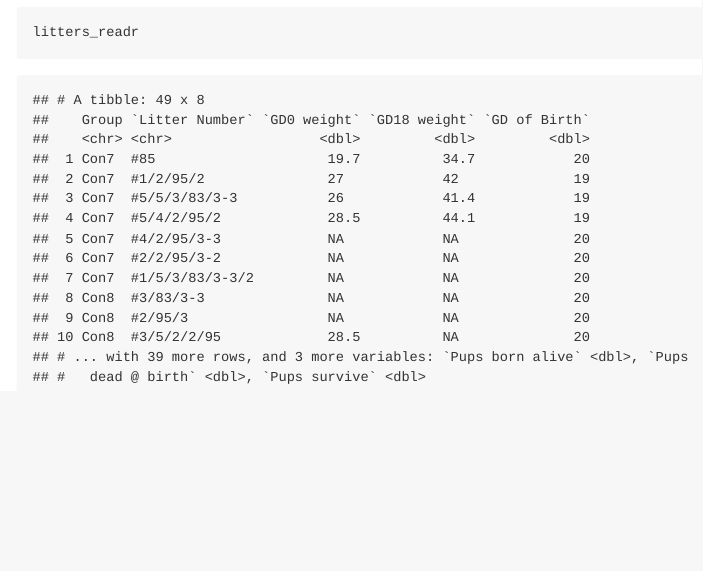
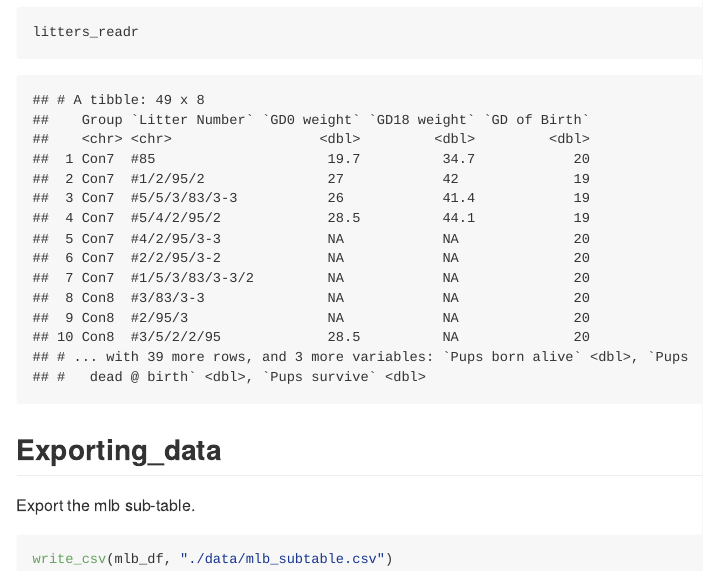
Before and after one commit to ep2899/data-wrangling-1, an R Markdown document (data_import.Rmd): the page in a window 1100 px wide, from 6370 px down. The pictures show the output file data_import.md that the author committed with the source, drawn offline in the style of GitHub.

Commit message:
writing csvs

````diff
--- a/data_import.Rmd
+++ b/data_import.Rmd
@@ -68,3 +68,11 @@ litters_readr = read_csv("./data/data_import_examples/FAS_litters.csv")
 litters_base
 litters_readr
 ```
+## Exporting_data
+
+Export the mlb sub-table.
+
+```{r}
+write_csv(mlb_df, "./data/mlb_subtable.csv")
+
+```
````
Also changed, not shown: data_import.md.
